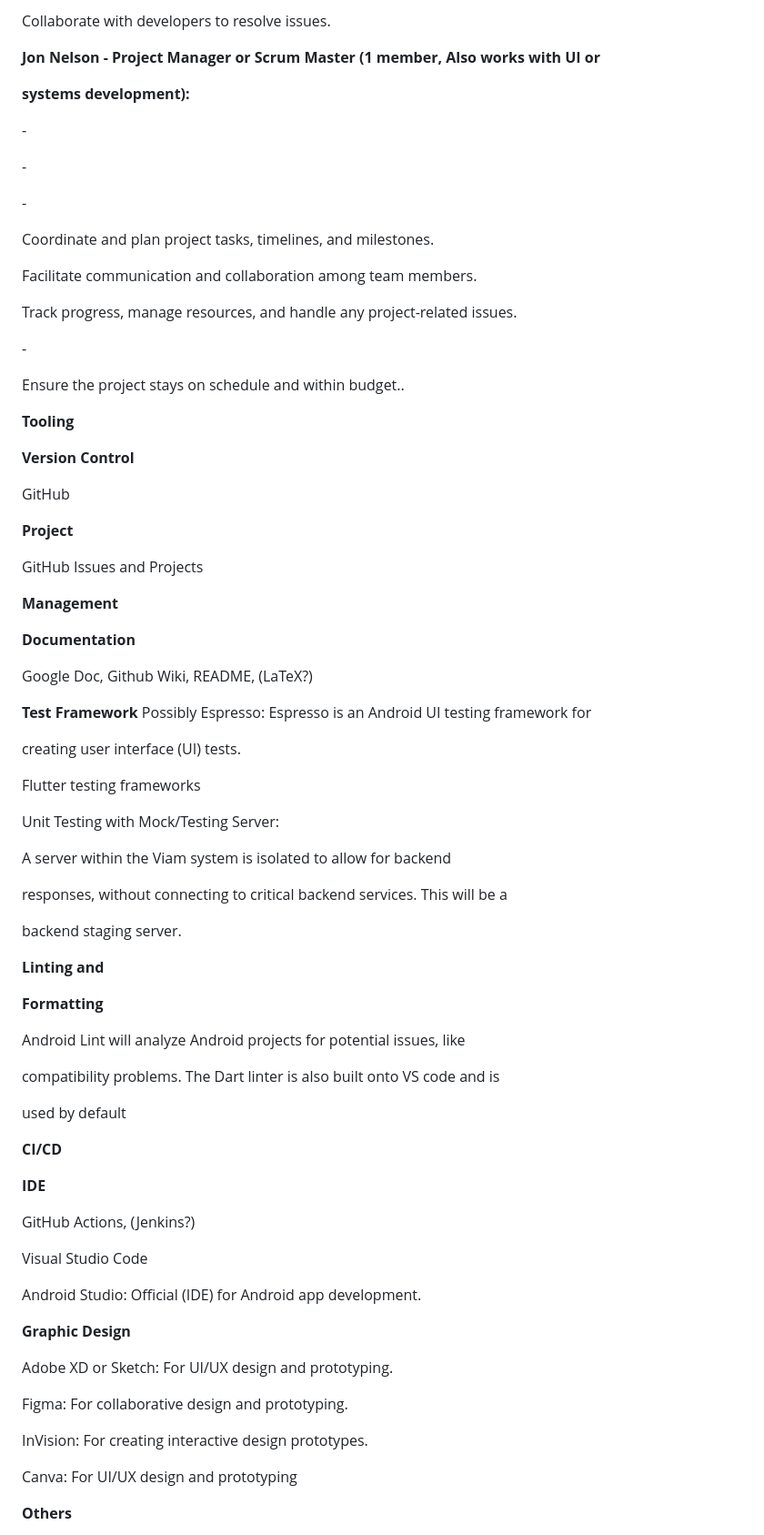
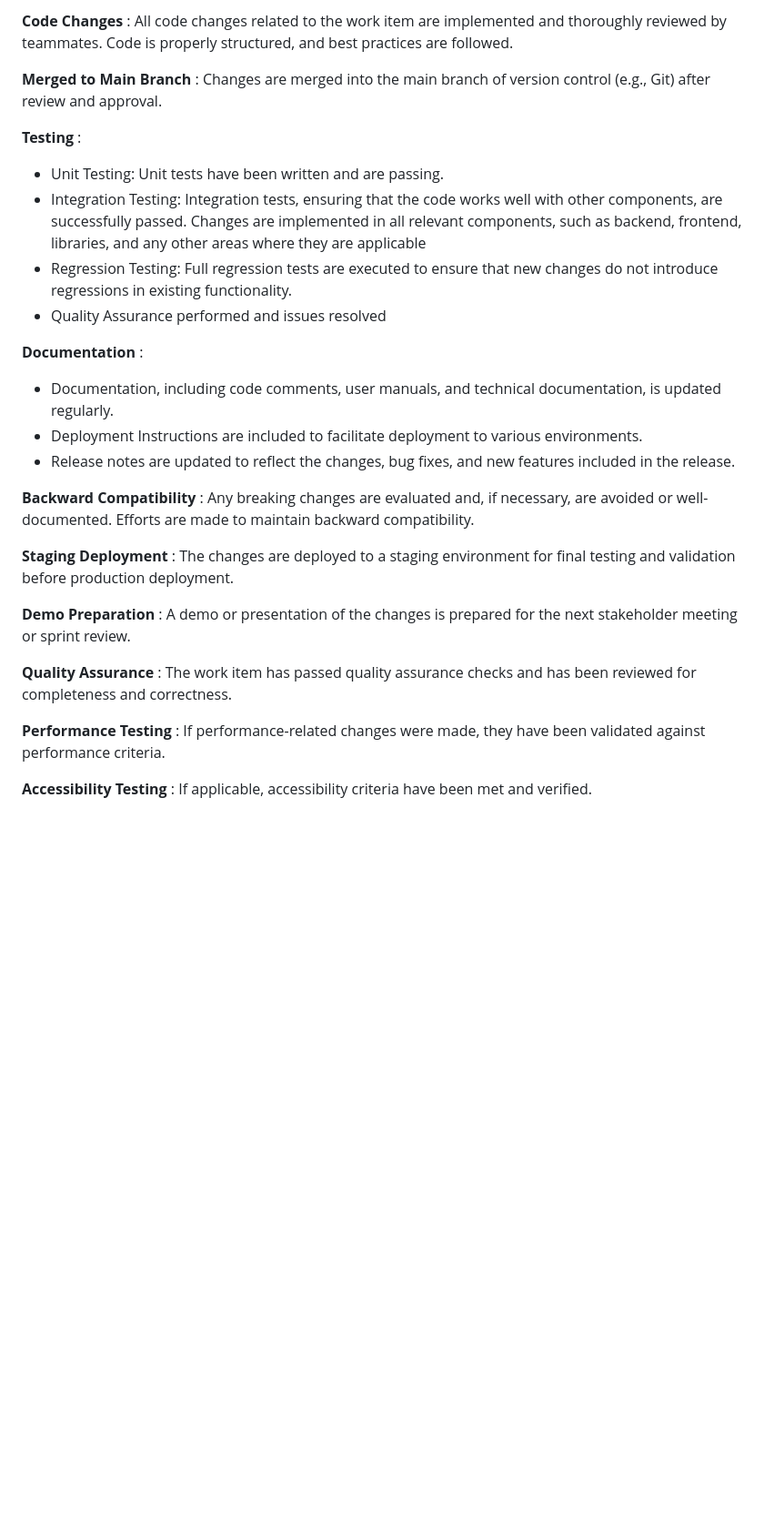
Before and after one commit to B-Ring-Group-3/B-Ring-Group-3, a Markdown page: Group SDP.md, the part around one of its changes. Shown at 91% size. Drawn GitHub-style; blank space fills up the shorter version.

```diff
--- a/Group SDP.md
+++ b/Group SDP.md
@@ -270,93 +148,30 @@ Ensure the app meets quality and performance standards.
 
-Collaborate with developers to resolve issues.
+**Code Changes** : All code changes related to the work item are implemented and thoroughly reviewed by teammates. Code is properly structured, and best practices are followed.
 
-**Jon Nelson - Project Manager or Scrum Master (1 member, Also works with UI or**
+**Merged to Main Branch** : Changes are merged into the main branch of version control (e.g., Git) after review and approval.
 
-**systems development):**
+**Testing** :
 
-\-
+- Unit Testing: Unit tests have been written and are passing.
+- Integration Testing: Integration tests, ensuring that the code works well with other components, are successfully passed. Changes are implemented in all relevant components, such as backend, frontend, libraries, and any other areas where they are applicable
+- Regression Testing: Full regression tests are executed to ensure that new changes do not introduce regressions in existing functionality.
+- Quality Assurance performed and issues resolved
 
-\-
+**Documentation** :
 
-\-
+- Documentation, including code comments, user manuals, and technical documentation, is updated regularly.
+- Deployment Instructions are included to facilitate deployment to various environments.
+- Release notes are updated to reflect the changes, bug fixes, and new features included in the release.
 
-Coordinate and plan project tasks, timelines, and milestones.
+**Backward Compatibility** : Any breaking changes are evaluated and, if necessary, are avoided or well-documented. Efforts are made to maintain backward compatibility.
 
-Facilitate communication and collaboration among team members.
+**Staging Deployment** : The changes are deployed to a staging environment for final testing and validation before production deployment.
 
-Track progress, manage resources, and handle any project-related issues.
+**Demo Preparation** : A demo or presentation of the changes is prepared for the next stakeholder meeting or sprint review.
 
+**Quality Assurance** : The work item has passed quality assurance checks and has been reviewed for completeness and correctness.
 
+**Performance Testing** : If performance-related changes were made, they have been validated against performance criteria.
 
-<a name="br4"></a>
+**Accessibility Testing** : If applicable, accessibility criteria have been met and verified.
 
-\-
-
-Ensure the project stays on schedule and within budget..
-
-**Tooling**
-
-**Version Control**
-
-GitHub
-
-**Project**
-
-GitHub Issues and Projects
-
-**Management**
-
-**Documentation**
-
-Google Doc, Github Wiki, README, (LaTeX?)
-
-**Test Framework** Possibly Espresso: Espresso is an Android UI testing framework for
-
-creating user interface (UI) tests.
-
-Flutter testing frameworks
-
-Unit Testing with Mock/Testing Server:
-
-A server within the Viam system is isolated to allow for backend
-
-responses, without connecting to critical backend services. This will be a
-
-backend staging server.
-
-**Linting and**
-
-**Formatting**
-
-Android Lint will analyze Android projects for potential issues, like
-
-compatibility problems. The Dart linter is also built onto VS code and is
-
-used by default
-
-**CI/CD**
-
-**IDE**
-
-GitHub Actions, (Jenkins?)
-
-Visual Studio Code
-
-Android Studio: Official (IDE) for Android app development.
-
-
-
-<a name="br5"></a>
-
-**Graphic Design**
-
-Adobe XD or Sketch: For UI/UX design and prototyping.
-
-Figma: For collaborative design and prototyping.
-
-InVision: For creating interactive design prototypes.
-
-Canva: For UI/UX design and prototyping
-
-**Others**
-
```
Also changed, not shown: other parts of Group SDP.md (+112 -503 lines).
